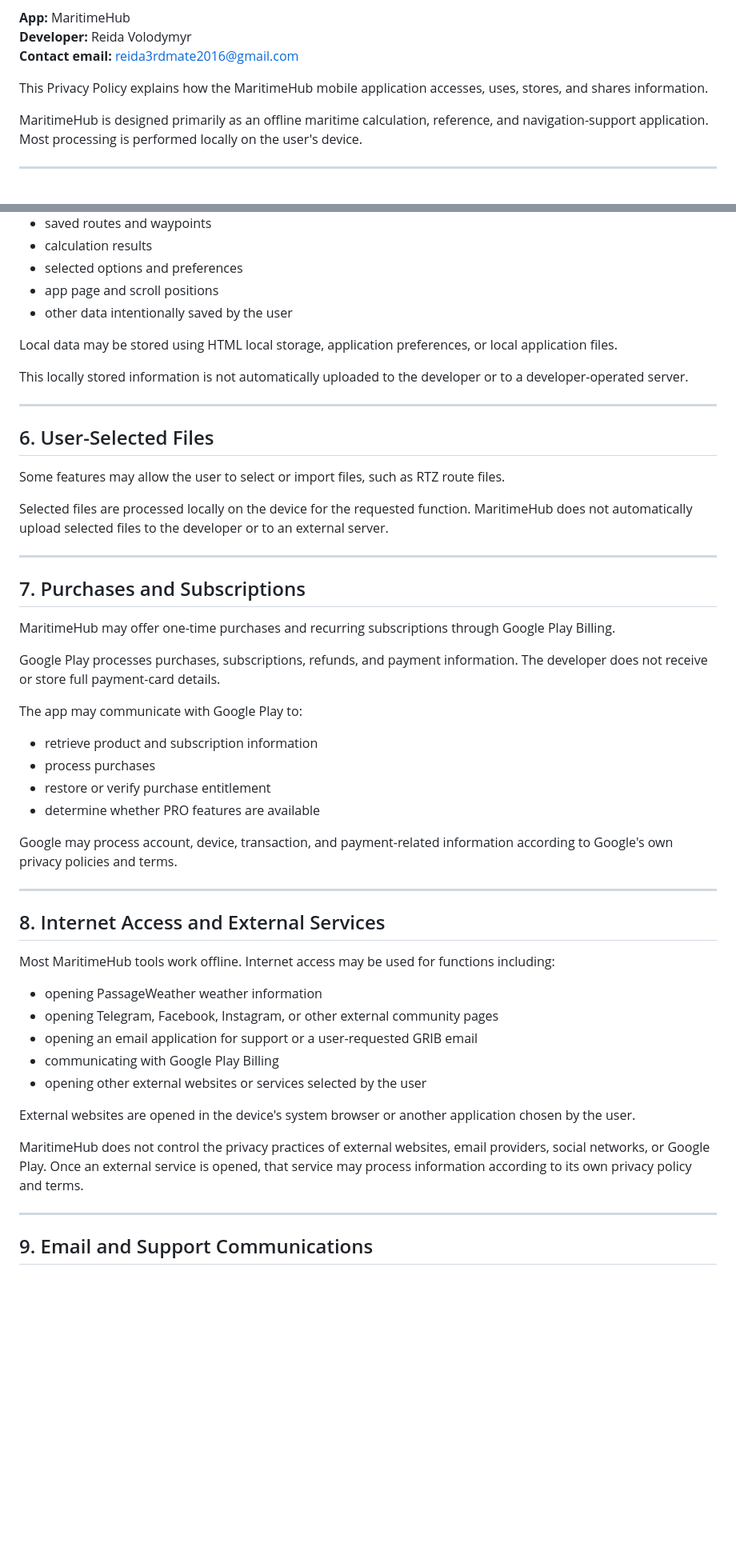
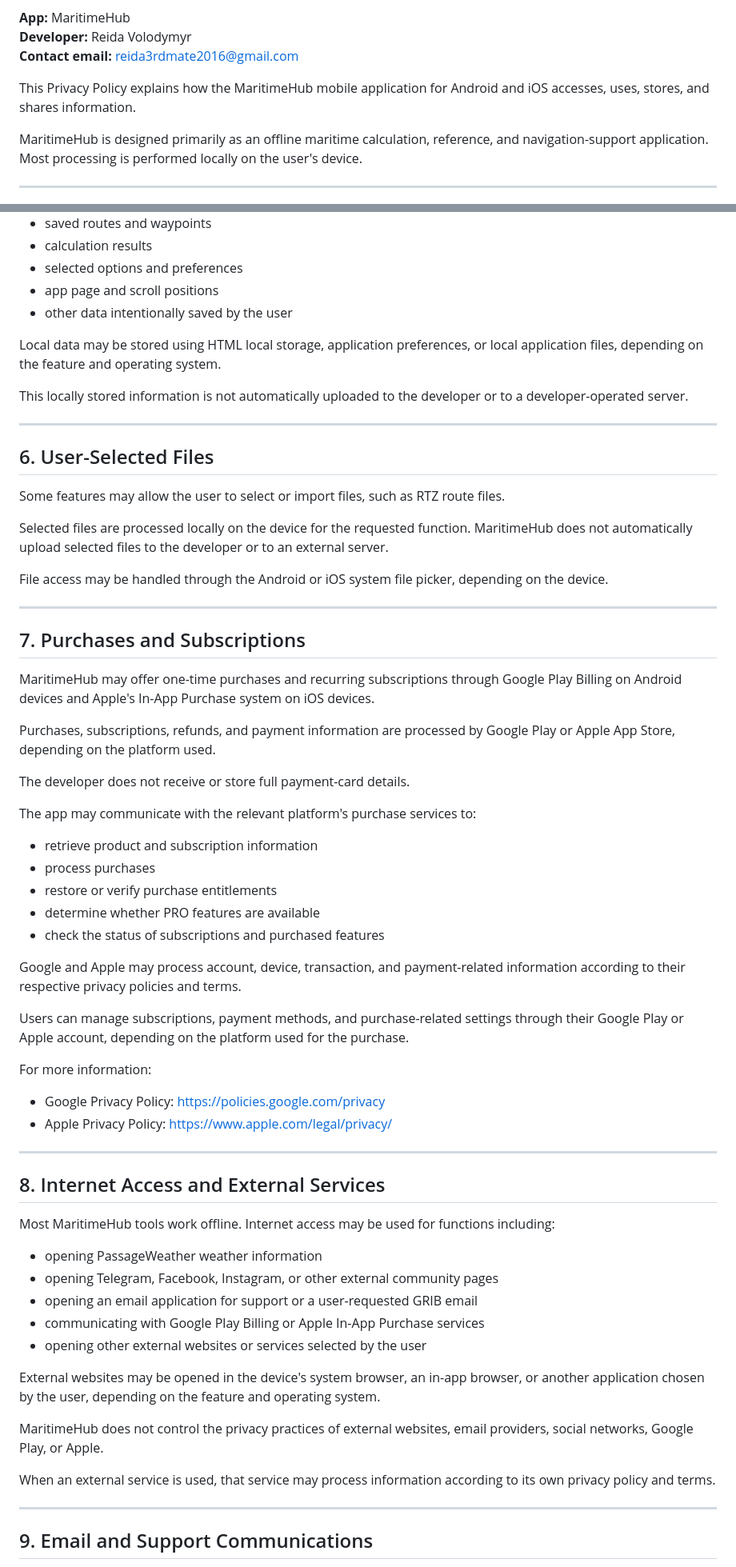
Before and after one commit to NavyNavigator/privacy-policy, a Markdown page: README.md, 2 parts joined by grey strips. Shown at 80% size. GitHub-like rendering; blank space fills up the shorter version.

```diff
--- a/README.md
+++ b/README.md
@@ -6,7 +6,7 @@
 **Developer:** Reida Volodymyr
 **Contact email:** reida3rdmate2016@gmail.com
 
-This Privacy Policy explains how the MaritimeHub mobile application accesses, uses, stores, and shares information.
+This Privacy Policy explains how the MaritimeHub mobile application for Android and iOS accesses, uses, stores, and shares information.
 
 MaritimeHub is designed primarily as an offline maritime calculation, reference, and navigation-support application. Most processing is performed locally on the user's device.
 
@@ -78,7 +84,7 @@ MaritimeHub may store information locally on the device in order to preserve use
 - app page and scroll positions
 - other data intentionally saved by the user
 
-Local data may be stored using HTML local storage, application preferences, or local application files.
+Local data may be stored using HTML local storage, application preferences, or local application files, depending on the feature and operating system.
 
 This locally stored information is not automatically uploaded to the developer or to a developer-operated server.
 
@@ -90,22 +96,34 @@ Some features may allow the user to select or import files, such as RTZ route fi
 
 Selected files are processed locally on the device for the requested function. MaritimeHub does not automatically upload selected files to the developer or to an external server.
 
+File access may be handled through the Android or iOS system file picker, depending on the device.
+
 ---
 
 ## 7. Purchases and Subscriptions
 
-MaritimeHub may offer one-time purchases and recurring subscriptions through Google Play Billing.
+MaritimeHub may offer one-time purchases and recurring subscriptions through Google Play Billing on Android devices and Apple's In-App Purchase system on iOS devices.
 
-Google Play processes purchases, subscriptions, refunds, and payment information. The developer does not receive or store full payment-card details.
+Purchases, subscriptions, refunds, and payment information are processed by Google Play or Apple App Store, depending on the platform used.
 
-The app may communicate with Google Play to:
+The developer does not receive or store full payment-card details.
+
+The app may communicate with the relevant platform's purchase services to:
 
 - retrieve product and subscription information
 - process purchases
-- restore or verify purchase entitlement
+- restore or verify purchase entitlements
 - determine whether PRO features are available
+- check the status of subscriptions and purchased features
 
-Google may process account, device, transaction, and payment-related information according to Google's own privacy policies and terms.
+Google and Apple may process account, device, transaction, and payment-related information according to their respective privacy policies and terms.
+
+Users can manage subscriptions, payment methods, and purchase-related settings through their Google Play or Apple account, depending on the platform used for the purchase.
+
+For more information:
+
+- Google Privacy Policy: https://policies.google.com/privacy
+- Apple Privacy Policy: https://www.apple.com/legal/privacy/
 
 ---
 
@@ -116,12 +134,14 @@ Most MaritimeHub tools work offline. Internet access may be used for functions i
 - opening PassageWeather weather information
 - opening Telegram, Facebook, Instagram, or other external community pages
 - opening an email application for support or a user-requested GRIB email
-- communicating with Google Play Billing
+- communicating with Google Play Billing or Apple In-App Purchase services
 - opening other external websites or services selected by the user
 
-External websites are opened in the device's system browser or another application chosen by the user.
+External websites may be opened in the device's system browser, an in-app browser, or another application chosen by the user, depending on the feature and operating system.
 
-MaritimeHub does not control the privacy practices of external websites, email providers, social networks, or Google Play. Once an external service is opened, that service may process information according to its own privacy policy and terms.
+MaritimeHub does not control the privacy practices of external websites, email providers, social networks, Google Play, or Apple.
+
+When an external service is used, that service may process information according to its own privacy policy and terms.
 
 ---
 
```
Also changed, not shown: other parts of README.md (+23 -7 lines).
